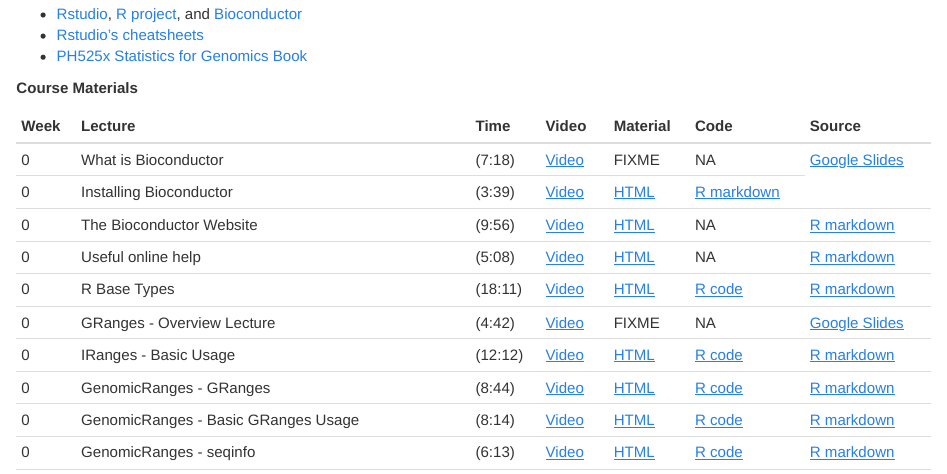
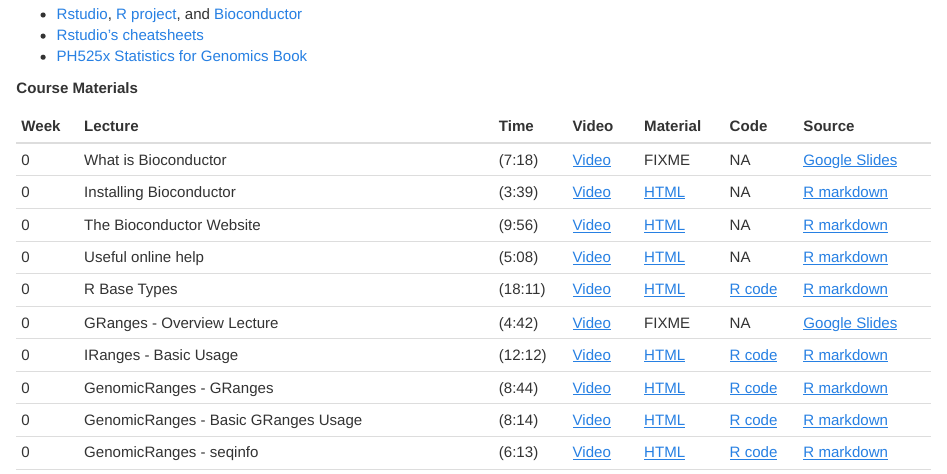
Before and after one commit to kasperdanielhansen/genbioconductor, an R Markdown document (Materials.Rmd): the page in a window 1100 px wide, from 290 px down. The pictures show the output file Materials.html that the author committed with the source, opened offline.

Commit message:
updating

```diff
--- a/Materials.Rmd
+++ b/Materials.Rmd
@@ -25,7 +25,7 @@
 | Week  | Lecture |  Time | Video | Material | Code | Source |
 |---|---|---|---|---|--|--|
 | 0 | What is Bioconductor | (7:18) | [Video](dropbox/Drive/BiocIntro_What_is_Bioconductor_version1.mp4) | FIXME | NA | [Google Slides](https://docs.google.com/presentation/d/1rPKLk9tTfoLkRl-PyaboJ4wHTsLhmm2ukBRxOmJg4Kk/edit?usp=sharing) |
-| 0 | Installing Bioconductor | (3:39) | [Video](dropbox/Videos/BiocIntro_Installing_Bioconductor_version1.mp4) | [HTML](week1/Install_Bioconductor.html) | [R markdown](week1/Install_Bioconductor.Rmd) |
+| 0 | Installing Bioconductor | (3:39) | [Video](dropbox/Videos/BiocIntro_Installing_Bioconductor_version1.mp4) | [HTML](week1/Install_Bioconductor.html) | NA | [R markdown](week1/Install_Bioconductor.Rmd) |
 | 0 | The Bioconductor Website | (9:56) | [Video](dropbox/Videos/BiocIntro_Bioconductor_Website_version1.mp4) | [HTML](week1/Online_Resources.html) | NA | [R markdown](week1/Online_Resources.Rmd) |
 | 0 | Useful online help | (5:08) | [Video](dropbox/Videos/BiocIntro_OnlineResources_version1.mp4) | [HTML](week1/Online_Resources.html) | NA | [R markdown](week1/Online_Resources.Rmd) |
 | 0 | R Base Types | (18:11) | [Video](dropbox/Videos/BiocIntro_R_Base_Types_version1.mp4) | [HTML](week1/R_Base_Types.html) | [R code](week1/R_base_Types.R) | [R markdown](week1/R_Base_Types.Rmd) |
```
Also changed, not shown: Materials.html.
